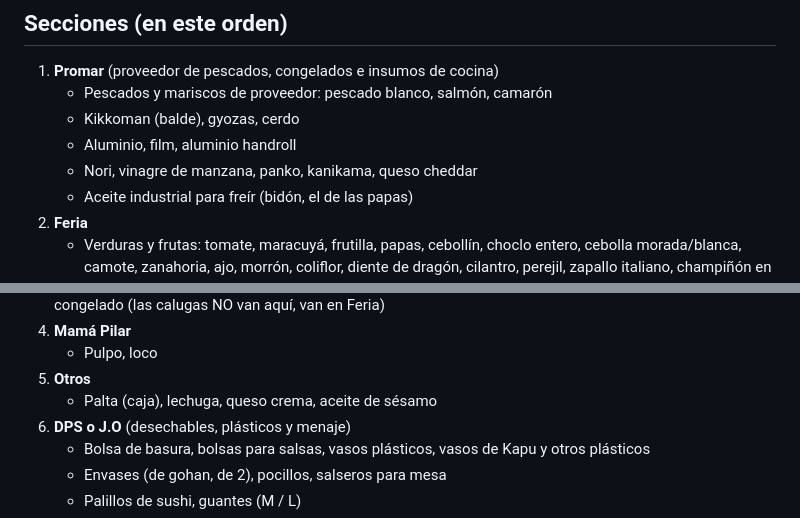
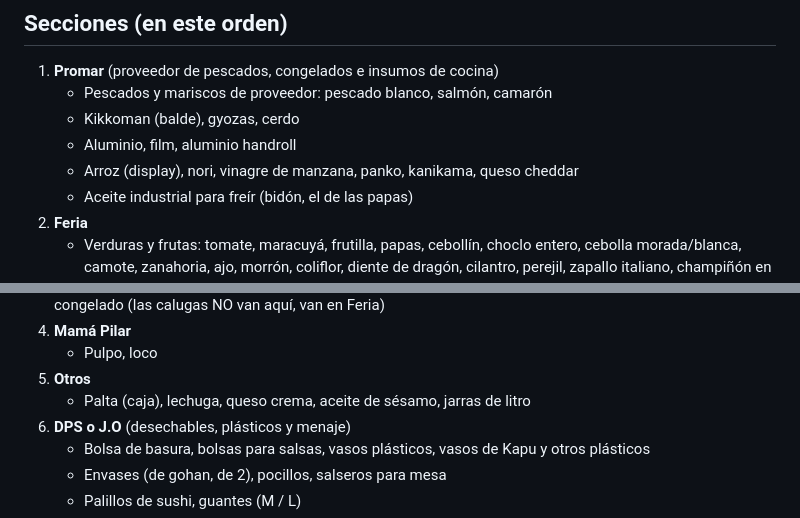
Before and after one commit to pabloefi22/Sushi-ap, a Markdown page: CLAUDE.md, 2 parts joined by grey strips. GitHub-like rendering.

Commit message:
Arroz a Promar y jarras a Otros
Co-Authored-By: Claude Opus 5.5 <noreply@anthropic.com>
Claude-Session: https://claude.ai/code/session_01Nu9o1Ku6HNb5DtnC2N6dGC

```diff
--- a/CLAUDE.md
+++ b/CLAUDE.md
@@ -31,7 +31,7 @@ Si el usuario no indica la fecha, usa la fecha del día del pedido.
    - Pescados y mariscos de proveedor: pescado blanco, salmón, camarón
    - Kikkoman (balde), gyozas, cerdo
    - Aluminio, film, aluminio handroll
-   - Nori, vinagre de manzana, panko, kanikama, queso cheddar
+   - Arroz (display), nori, vinagre de manzana, panko, kanikama, queso cheddar
    - Aceite industrial para freír (bidón, el de las papas)
 2. **Feria**
    - Verduras y frutas: tomate, maracuyá, frutilla, papas, cebollín, choclo entero, cebolla morada/blanca, camote, zanahoria, ajo, morrón, coliflor, diente de dragón, cilantro, perejil, zapallo italiano, champiñón en bandeja, limón
@@ -42,7 +42,7 @@ Si el usuario no indica la fecha, usa la fecha del día del pedido.
 4. **Mamá Pilar**
    - Pulpo, loco
 5. **Otros**
-   - Palta (caja), lechuga, queso crema, aceite de sésamo
+   - Palta (caja), lechuga, queso crema, aceite de sésamo, jarras de litro
 6. **DPS o J.O** (desechables, plásticos y menaje)
    - Bolsa de basura, bolsas para salsas, vasos plásticos, vasos de Kapu y otros plásticos
    - Envases (de gohan, de 2), pocillos, salseros para mesa
```
